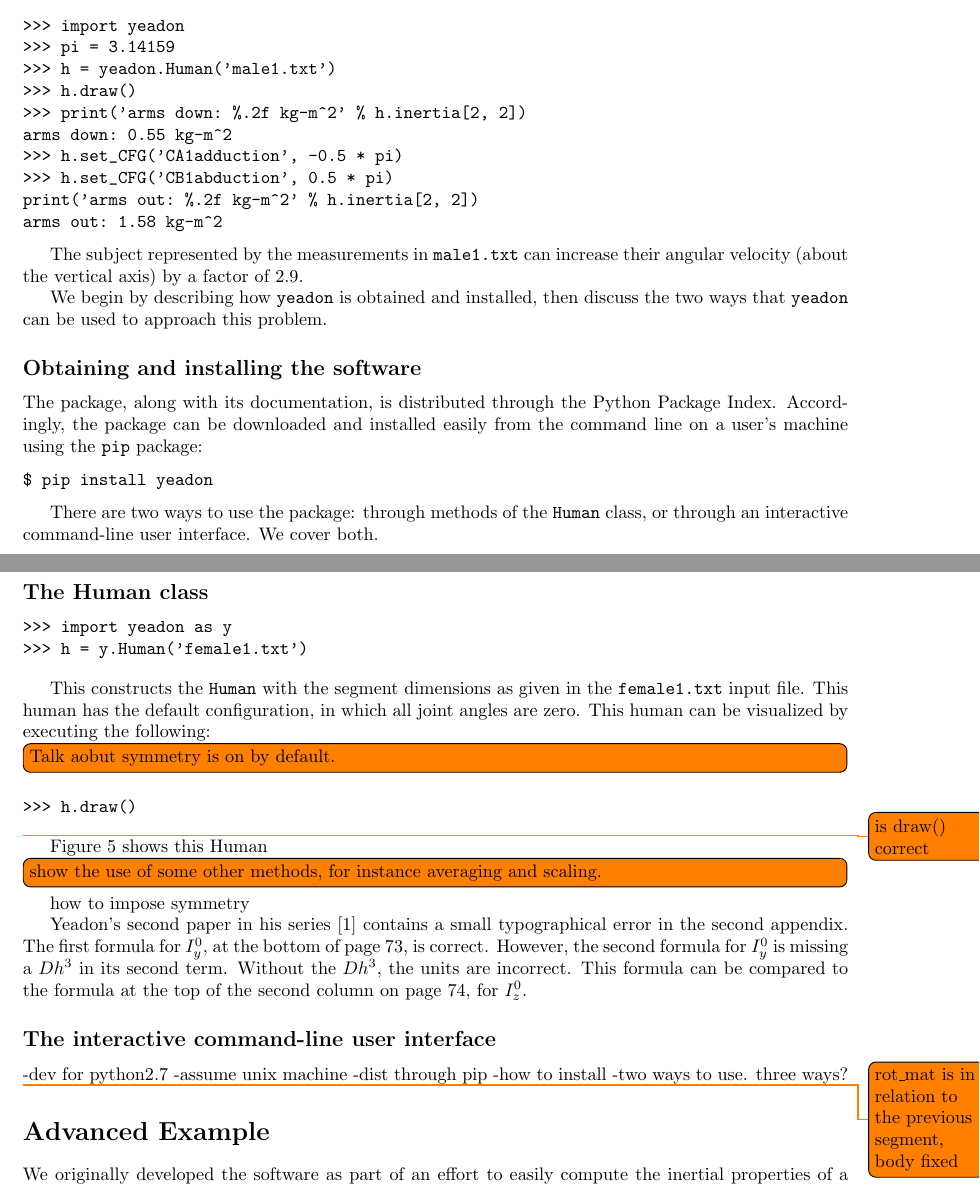
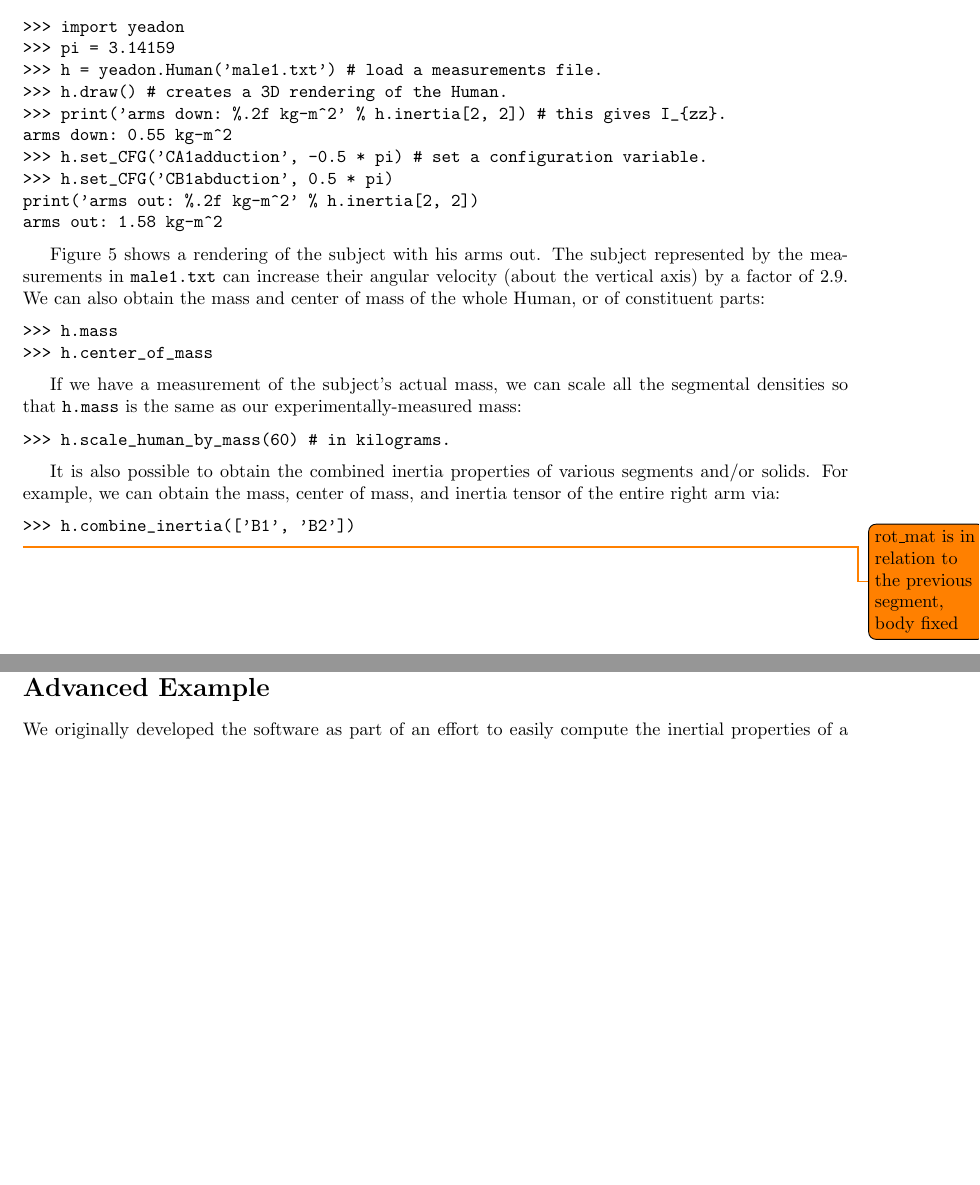
Before and after one commit to chrisdembia/python-yeadon-paper, a LaTeX document (humaninertia.tex): two parts of pages 6 and 7 of 12, joined at a grey line, cut so that both start at the same text, the shorter picture padded with empty space. Compiled offline with pdfLaTeX.

Commit message:
Work on iceskater.

```diff
--- a/humaninertia.tex
+++ b/humaninertia.tex
@@ -472,78 +472,42 @@
 \begin{verbatim}
 >>> import yeadon
 >>> pi = 3.14159
->>> h = yeadon.Human('male1.txt')
->>> h.draw()
->>> print('arms down: %.2f kg-m^2' % h.inertia[2, 2])
+>>> h = yeadon.Human('male1.txt') # load a measurements file.
+>>> h.draw() # creates a 3D rendering of the Human.
+>>> print('arms down: %.2f kg-m^2' % h.inertia[2, 2]) # this gives I_{zz}.
 arms down: 0.55 kg-m^2
->>> h.set_CFG('CA1adduction', -0.5 * pi)
+>>> h.set_CFG('CA1adduction', -0.5 * pi) # set a configuration variable.
 >>> h.set_CFG('CB1abduction', 0.5 * pi)
 print('arms out: %.2f kg-m^2' % h.inertia[2, 2])
 arms out: 1.58 kg-m^2
 \end{verbatim}
 
-The subject represented by the measurements in \verb+male1.txt+ can increase
-their angular velocity (about the vertical axis) by a factor of 2.9.
-
-We begin by describing how \verb+yeadon+ is obtained and installed, then
-discuss the two ways that \verb+yeadon+ can be used to approach this problem.
-
-\subsection*{Obtaining and installing the software}
-
-The package, along with its documentation, is distributed through the Python
-Package Index. Accordingly, the package can be downloaded and installed easily
-from the command line on a user's machine using the \verb+pip+ package:
+Figure \ref{fig:iceskater} shows a rendering of the subject with his arms
+out. The subject represented by the measurements in \verb+male1.txt+ can
+increase their angular velocity (about the vertical axis) by a factor of 2.9.
+We can also obtain the mass and center of mass of the whole Human, or of
+constituent parts:
 
 \begin{verbatim}
-$ pip install yeadon
+>>> h.mass
+>>> h.center_of_mass
 \end{verbatim}
 
-There are two ways to use the package: through methods of the \verb+Human+
-class, or through an interactive command-line user interface. We cover both.
-
-
-
-\subsection*{The Human class}
+If we have a measurement of the subject's actual mass, we can scale all the
+segmental densities so that \verb+h.mass+ is the same as our
+experimentally-measured mass:
 
 \begin{verbatim}
->>> import yeadon as y
->>> h = y.Human('female1.txt')
+>>> h.scale_human_by_mass(60) # in kilograms.
 \end{verbatim}
 
-This constructs the \verb+Human+ with the segment dimensions as given in the
-\verb+female1.txt+ input file. This human has the default configuration, in
-which all joint angles are zero. This human can be visualized by executing the
-following:
-
-\todo[inline]{Talk aobut symmetry is on by default.}
+It is also possible to obtain the combined inertia properties of various
+segments and/or solids. For example, we can obtain the mass, center of mass,
+and inertia tensor of the entire right arm via:
 
 \begin{verbatim}
->>> h.draw()
+>>> h.combine_inertia(['B1', 'B2'])
 \end{verbatim}
-\todo{is draw() correct}
-
-Figure \ref{fig:femaledefault} shows this Human
-
-\todo[inline]{show the use of some other methods, for instance averaging and
-scaling.}
-
-how to impose symmetry
-
-Yeadon's second paper in his series \cite{Yeadon1990f} contains a small
-typographical error in the second appendix. The first formula for $I_y^0$, at
-the bottom of page 73, is correct. However, the second formula for $I_y^0$ is
-missing a $Dh^3$ in its second term. Without the $Dh^3$, the units are
-incorrect. This formula can be compared to the formula at the top of the second
-column on page 74, for $I_z^0$.
-
-\subsection*{The interactive command-line user interface}
-
-
--dev for python2.7
--assume unix machine
--dist through pip
--how to install
--two ways to use. three ways?
 
 \todo{rot\_mat is in relation to the previous segment, body fixed}
 
```
Also changed, not shown: humaninertia.tex (4 more changed lines).
